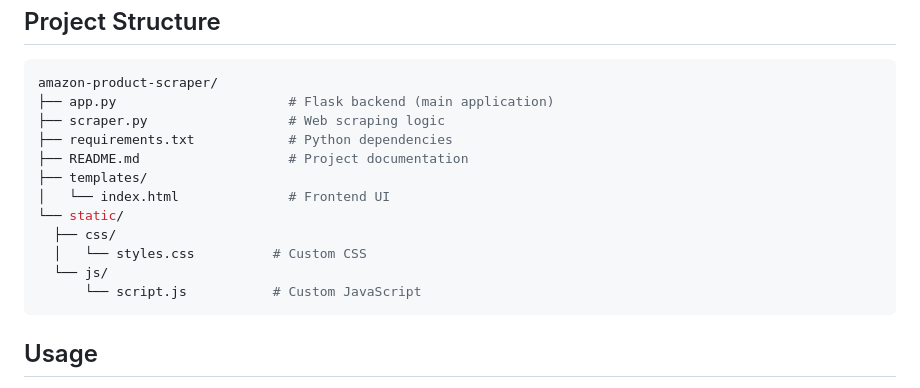
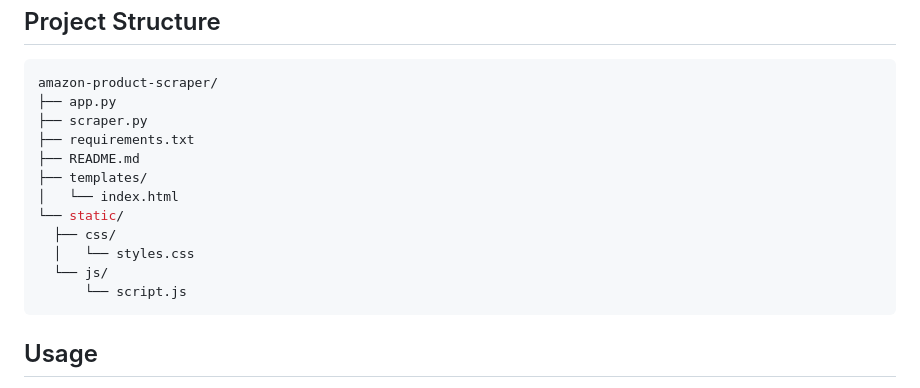
Before and after one commit to akio-236/ecom-web-scraper, a Markdown page: README.md, the part around the change. GitHub-like rendering.

````diff
--- a/README.md
+++ b/README.md
@@ -62,17 +62,17 @@ A web application built with **Python (Flask)** and **Selenium** that allows use
 ## Project Structure
   ```bash
  amazon-product-scraper/
-├── app.py                      # Flask backend (main application)
-├── scraper.py                  # Web scraping logic
-├── requirements.txt            # Python dependencies
-├── README.md                   # Project documentation
+├── app.py
+├── scraper.py
+├── requirements.txt
+├── README.md
 ├── templates/
-│   └── index.html              # Frontend UI
+│   └── index.html
 └── static/
     ├── css/
-    │   └── styles.css          # Custom CSS
+    │   └── styles.css
     └── js/
-        └── script.js           # Custom JavaScript
+        └── script.js
 ```
 ## Usage
 
````
